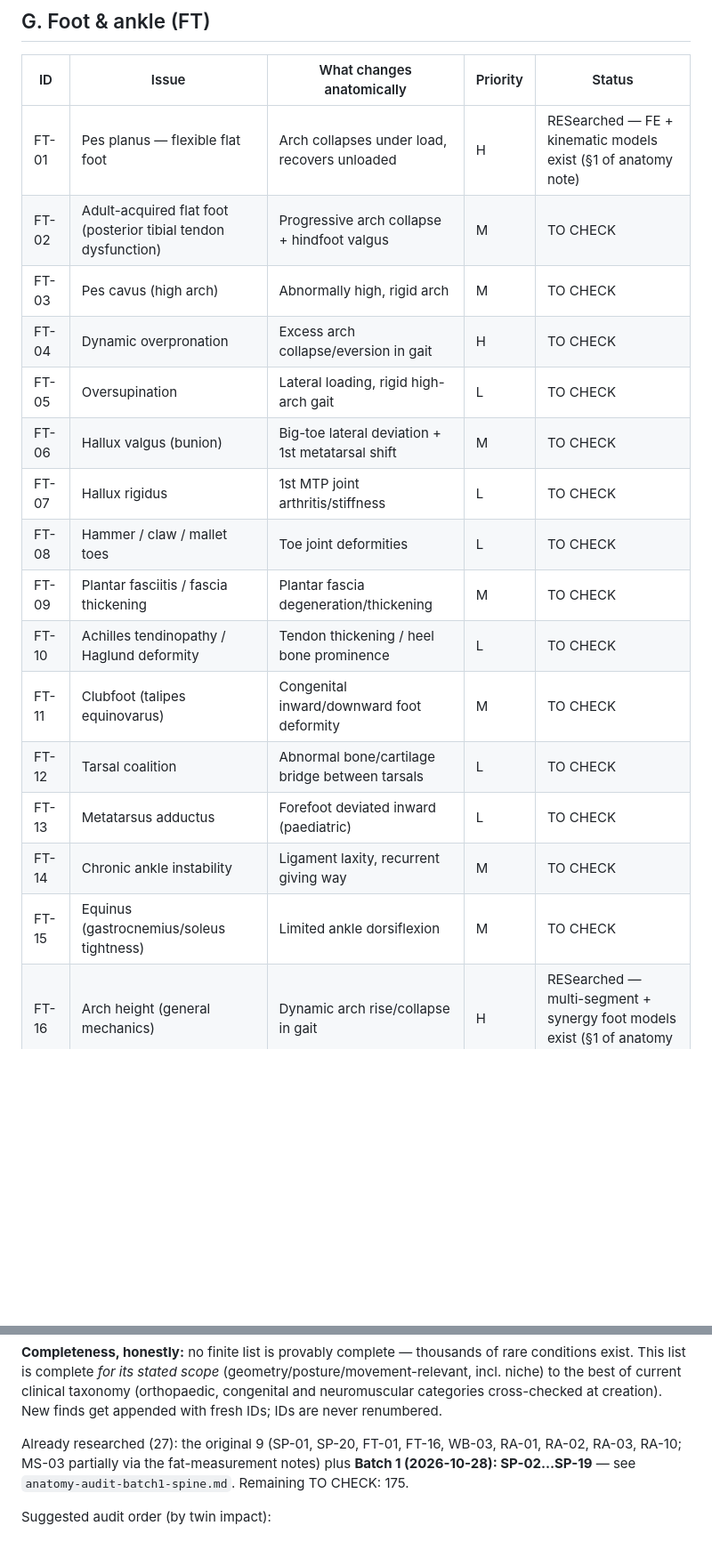
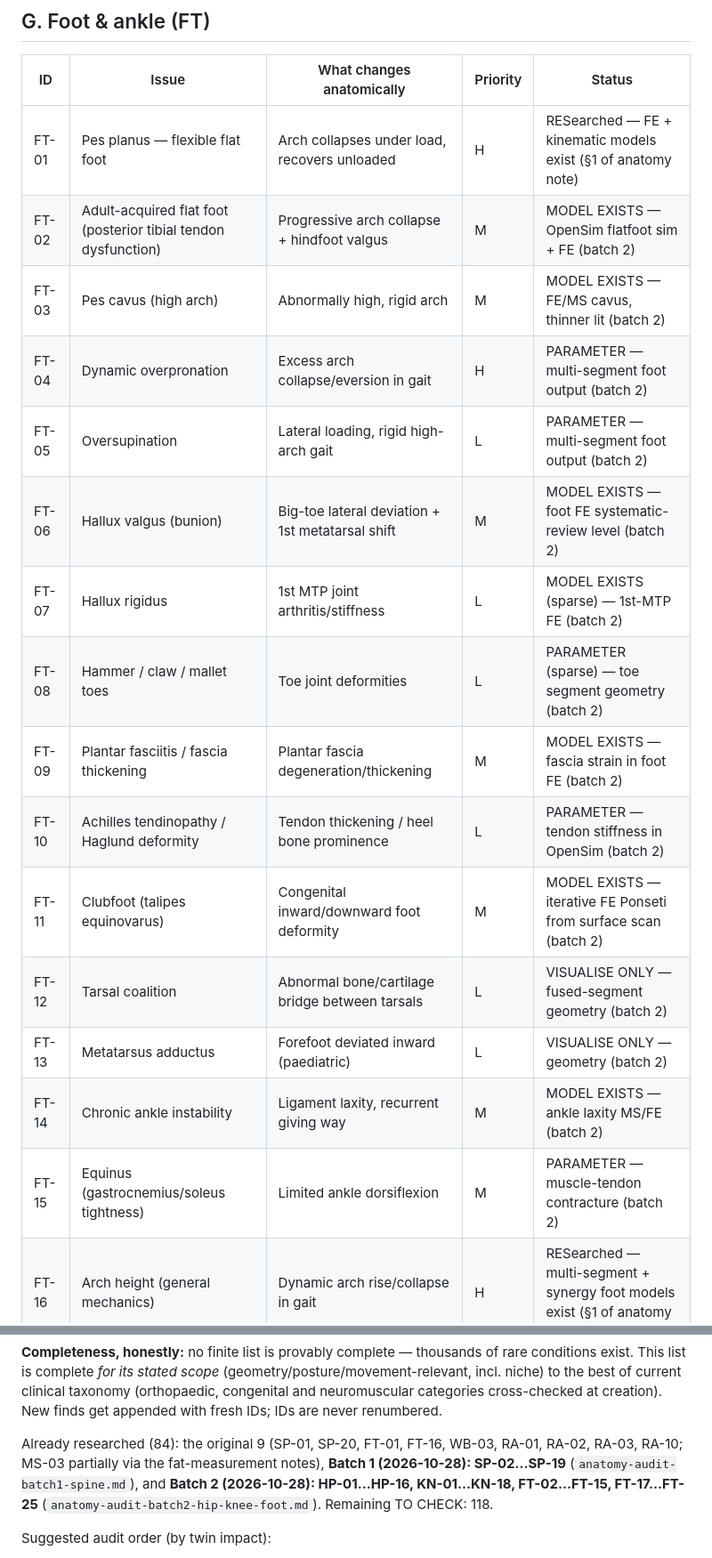
Before and after one commit to HarmannBitte/rehab-agent, a Markdown page: docs/anatomy-issues-checklist.md, 2 parts joined by grey strips. Shown at 89% size. Rendered like a GitHub page; blank space fills up the shorter version.

Commit message:
Anatomy audit batch 2: hip/knee/foot alignment chain (57 issues)

```diff
--- a/docs/anatomy-issues-checklist.md
+++ b/docs/anatomy-issues-checklist.md
@@ -117,20 +117,20 @@
 | ID | Issue | What changes anatomically | Priority | Status |
 |---|---|---|---|---|
 | FT-01 | Pes planus — flexible flat foot | Arch collapses under load, recovers unloaded | H | RESearched — FE + kinematic models exist (§1 of anatomy note) |
-| FT-02 | Adult-acquired flat foot (posterior tibial tendon dysfunction) | Progressive arch collapse + hindfoot valgus | M | TO CHECK |
-| FT-03 | Pes cavus (high arch) | Abnormally high, rigid arch | M | TO CHECK |
-| FT-04 | Dynamic overpronation | Excess arch collapse/eversion in gait | H | TO CHECK |
-| FT-05 | Oversupination | Lateral loading, rigid high-arch gait | L | TO CHECK |
-| FT-06 | Hallux valgus (bunion) | Big-toe lateral deviation + 1st metatarsal shift | M | TO CHECK |
-| FT-07 | Hallux rigidus | 1st MTP joint arthritis/stiffness | L | TO CHECK |
-| FT-08 | Hammer / claw / mallet toes | Toe joint deformities | L | TO CHECK |
-| FT-09 | Plantar fasciitis / fascia thickening | Plantar fascia degeneration/thickening | M | TO CHECK |
-| FT-10 | Achilles tendinopathy / Haglund deformity | Tendon thickening / heel bone prominence | L | TO CHECK |
-| FT-11 | Clubfoot (talipes equinovarus) | Congenital inward/downward foot deformity | M | TO CHECK |
-| FT-12 | Tarsal coalition | Abnormal bone/cartilage bridge between tarsals | L | TO CHECK |
-| FT-13 | Metatarsus adductus | Forefoot deviated inward (paediatric) | L | TO CHECK |
-| FT-14 | Chronic ankle instability | Ligament laxity, recurrent giving way | M | TO CHECK |
-| FT-15 | Equinus (gastrocnemius/soleus tightness) | Limited ankle dorsiflexion | M | TO CHECK |
+| FT-02 | Adult-acquired flat foot (posterior tibial tendon dysfunction) | Progressive arch collapse + hindfoot valgus | M | MODEL EXISTS — OpenSim flatfoot sim + FE (batch 2) |
+| FT-03 | Pes cavus (high arch) | Abnormally high, rigid arch | M | MODEL EXISTS — FE/MS cavus, thinner lit (batch 2) |
+| FT-04 | Dynamic overpronation | Excess arch collapse/eversion in gait | H | PARAMETER — multi-segment foot output (batch 2) |
+| FT-05 | Oversupination | Lateral loading, rigid high-arch gait | L | PARAMETER — multi-segment foot output (batch 2) |
+| FT-06 | Hallux valgus (bunion) | Big-toe lateral deviation + 1st metatarsal shift | M | MODEL EXISTS — foot FE systematic-review level (batch 2) |
+| FT-07 | Hallux rigidus | 1st MTP joint arthritis/stiffness | L | MODEL EXISTS (sparse) — 1st-MTP FE (batch 2) |
+| FT-08 | Hammer / claw / mallet toes | Toe joint deformities | L | PARAMETER (sparse) — toe segment geometry (batch 2) |
+| FT-09 | Plantar fasciitis / fascia thickening | Plantar fascia degeneration/thickening | M | MODEL EXISTS — fascia strain in foot FE (batch 2) |
+| FT-10 | Achilles tendinopathy / Haglund deformity | Tendon thickening / heel bone prominence | L | PARAMETER — tendon stiffness in OpenSim (batch 2) |
+| FT-11 | Clubfoot (talipes equinovarus) | Congenital inward/downward foot deformity | M | MODEL EXISTS — iterative FE Ponseti from surface scan (batch 2) |
+| FT-12 | Tarsal coalition | Abnormal bone/cartilage bridge between tarsals | L | VISUALISE ONLY — fused-segment geometry (batch 2) |
+| FT-13 | Metatarsus adductus | Forefoot deviated inward (paediatric) | L | VISUALISE ONLY — geometry (batch 2) |
+| FT-14 | Chronic ankle instability | Ligament laxity, recurrent giving way | M | MODEL EXISTS — ankle laxity MS/FE (batch 2) |
+| FT-15 | Equinus (gastrocnemius/soleus tightness) | Limited ankle dorsiflexion | M | PARAMETER — muscle-tendon contracture (batch 2) |
 | FT-16 | Arch height (general mechanics) | Dynamic arch rise/collapse in gait | H | RESearched — multi-segment + synergy foot models exist (§1 of anatomy note) |
 
 ## H. Whole-body alignment, proportions & composition (WB)
@@ -375,10 +375,12 @@ current clinical taxonomy (orthopaedic, congenital and neuromuscular
 categories cross-checked at creation). New finds get appended with fresh
 IDs; IDs are never renumbered.
 
-Already researched (27): the original 9 (SP-01, SP-20, FT-01, FT-16,
+Already researched (84): the original 9 (SP-01, SP-20, FT-01, FT-16,
 WB-03, RA-01, RA-02, RA-03, RA-10; MS-03 partially via the
-fat-measurement notes) plus **Batch 1 (2026-10-28): SP-02…SP-19** —
-see `anatomy-audit-batch1-spine.md`. Remaining TO CHECK: 175.
+fat-measurement notes), **Batch 1 (2026-10-28): SP-02…SP-19**
+(`anatomy-audit-batch1-spine.md`), and **Batch 2 (2026-10-28):
+HP-01…HP-16, KN-01…KN-18, FT-02…FT-15, FT-17…FT-25**
+(`anatomy-audit-batch2-hip-knee-foot.md`). Remaining TO CHECK: 118.
 
 Suggested audit order (by twin impact):
 1. **Spine/trunk remainder** (SP-05…SP-19) — posture is the core claim.
```
Also changed, not shown: other parts of docs/anatomy-issues-checklist.md (+43 -43 lines), docs/anatomy-audit-batch2-hip-knee-foot.md (added, +159 -0 lines).
